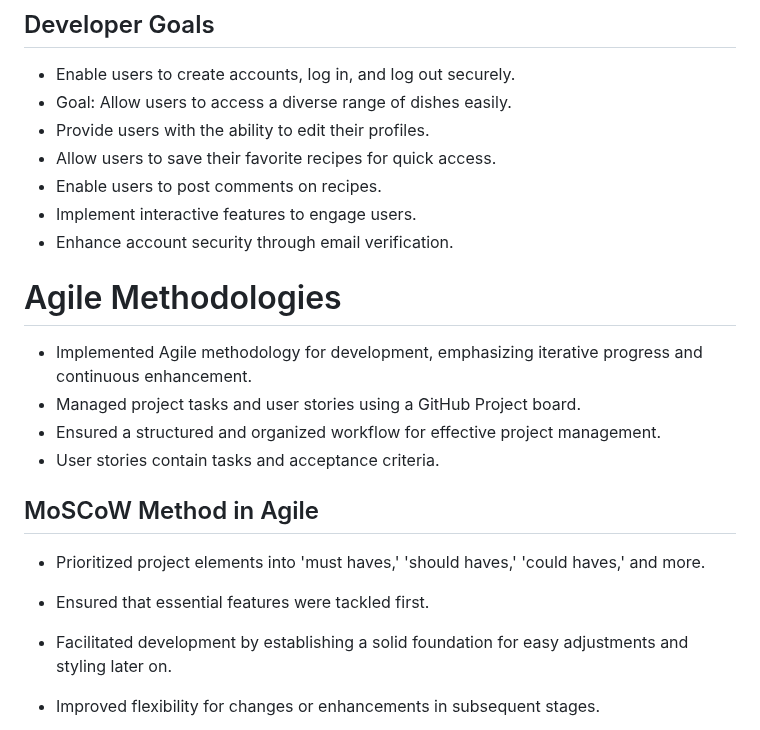
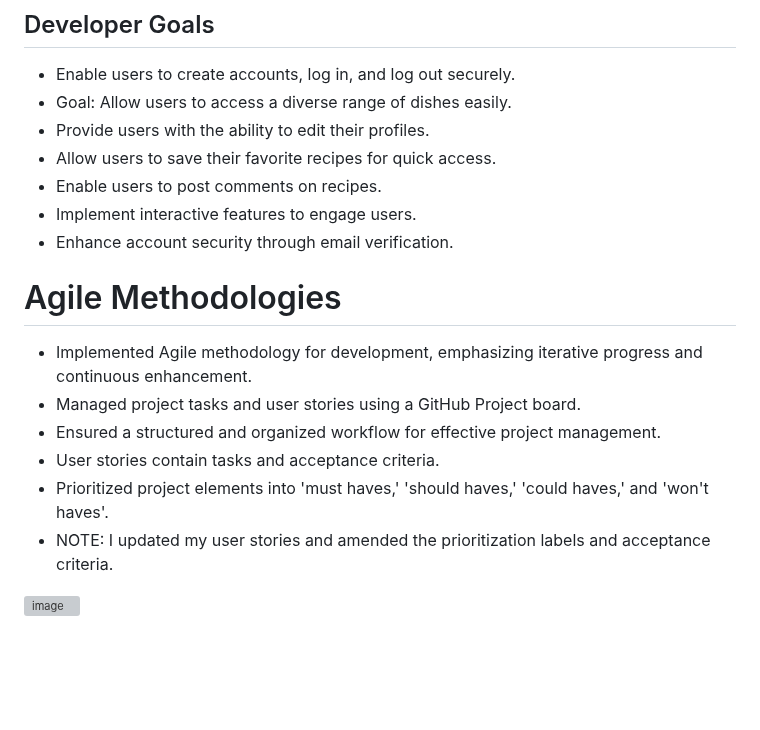
Before and after one commit to Rafz9Abz9/AbzRecipe, a Markdown page: README.md, the part around one of its changes. Drawn GitHub-style; blank space fills up the shorter version; grey boxes are pictures that could not be loaded.

Commit message:
Updated some images README.md

```diff
--- a/README.md
+++ b/README.md
@@ -51,18 +51,16 @@ The primary goal of ABZRECIPE is to empower users by creating a comprehensive on
 - Provide users with the ability to edit their profiles.
 - Allow users to save their favorite recipes for quick access.
 - Enable users to post comments on recipes.
--  Implement interactive features to engage users.
--  Enhance account security through email verification.
+- Implement interactive features to engage users.
+- Enhance account security through email verification.
 
 # Agile Methodologies
 - Implemented Agile methodology for development, emphasizing iterative progress and continuous enhancement.
 - Managed project tasks and user stories using a GitHub Project board.
 - Ensured a structured and organized workflow for effective project management.
 - User stories contain tasks and acceptance criteria.
+- Prioritized project elements into 'must haves,' 'should haves,' 'could haves,' and 'won't haves'.
+- NOTE: I updated my user stories and amended the prioritization labels and acceptance criteria.
 
-## MoSCoW Method in Agile
-- Prioritized project elements into 'must haves,' 'should haves,' 'could haves,' and more.
-- Ensured that essential features were tackled first.
-- Facilitated development by establishing a solid foundation for easy adjustments and styling later on.
-- Improved flexibility for changes or enhancements in subsequent stages.
+![image](https://github.com/Rafz9Abz9/ABZRECIPE/assets/126483536/02a6bf9a-9e62-4854-84f6-975fd37b4805)
 
```
Also changed, not shown: other parts of README.md (+4 -6 lines).
